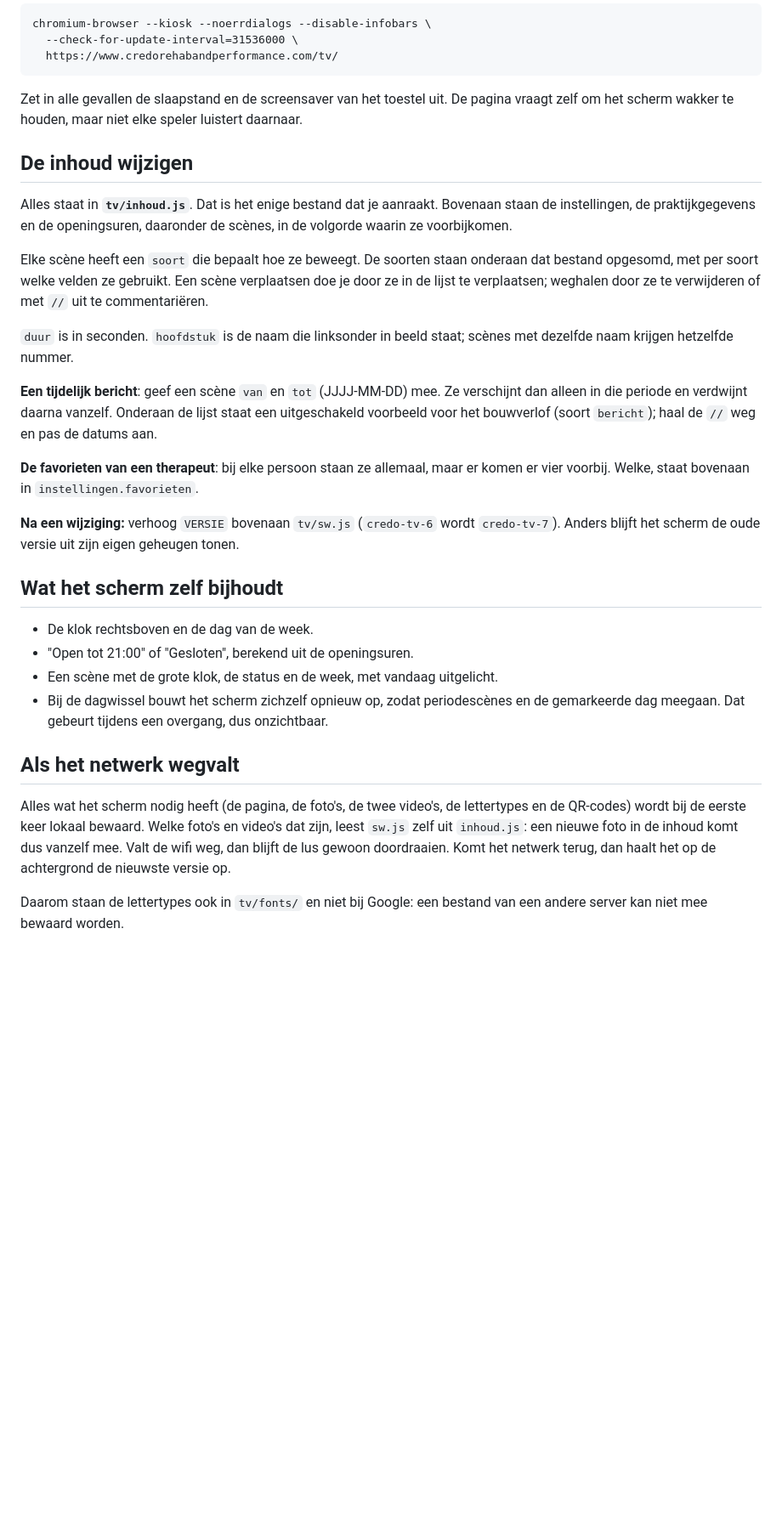
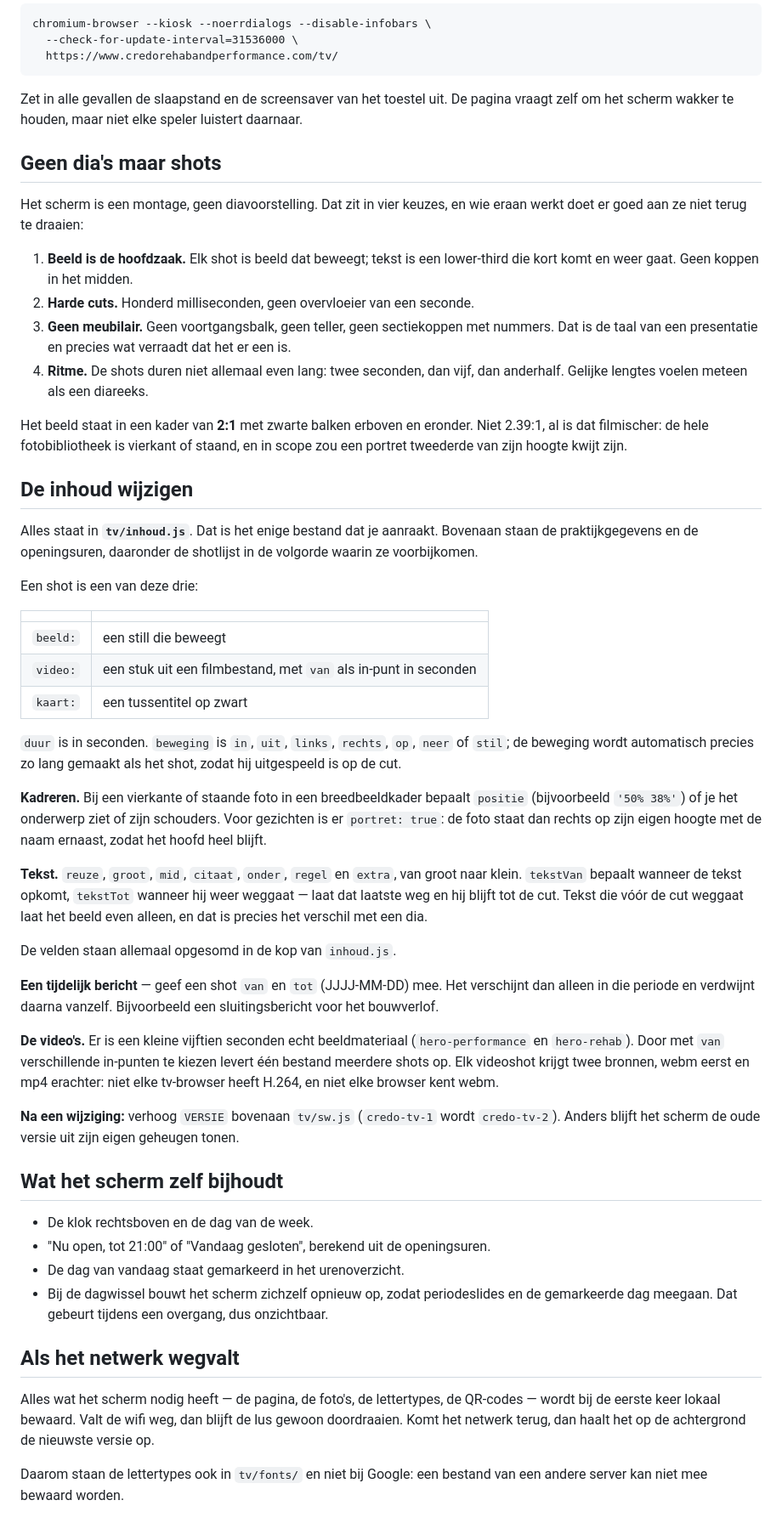
Before and after one commit to digital-impression/Credo-Milan, a Markdown page: docs/tv.md, the part around one of its changes. Shown at 85% size. Rendered like a GitHub page; blank space fills up the shorter version.

Commit message:
Alleen /tv: de handleiding in docs/ terug zoals op de sitebranch
Deze wijziging mag niets buiten tv/ aanraken. docs/tv.md staat weer zoals
op de sitebranch; hoe je de inhoud wijzigt, staat bovenaan en onderaan
tv/inhoud.js zelf.

Co-Authored-By: Claude Opus 5.5 <noreply@anthropic.com>
Claude-Session: https://claude.ai/code/session_01GdmTdbBMFXCnrqG6V7G8Yx

```diff
--- a/docs/tv.md
+++ b/docs/tv.md
@@ -48,48 +34,83 @@ Zet in alle gevallen de slaapstand en de screensaver van het toestel uit. De
 pagina vraagt zelf om het scherm wakker te houden, maar niet elke speler
 luistert daarnaar.
 
+## Geen dia's maar shots
+
+Het scherm is een montage, geen diavoorstelling. Dat zit in vier keuzes, en wie
+eraan werkt doet er goed aan ze niet terug te draaien:
+
+1. **Beeld is de hoofdzaak.** Elk shot is beeld dat beweegt; tekst is een
+   lower-third die kort komt en weer gaat. Geen koppen in het midden.
+2. **Harde cuts.** Honderd milliseconden, geen overvloeier van een seconde.
+3. **Geen meubilair.** Geen voortgangsbalk, geen teller, geen sectiekoppen met
+   nummers. Dat is de taal van een presentatie en precies wat verraadt dat het
+   er een is.
+4. **Ritme.** De shots duren niet allemaal even lang: twee seconden, dan vijf,
+   dan anderhalf. Gelijke lengtes voelen meteen als een diareeks.
+
+Het beeld staat in een kader van **2:1** met zwarte balken erboven en eronder.
+Niet 2.39:1, al is dat filmischer: de hele fotobibliotheek is vierkant of
+staand, en in scope zou een portret tweederde van zijn hoogte kwijt zijn.
+
 ## De inhoud wijzigen
 
 Alles staat in **`tv/inhoud.js`**. Dat is het enige bestand dat je aanraakt.
-Bovenaan staan de instellingen, de praktijkgegevens en de openingsuren,
-daaronder de scènes, in de volgorde waarin ze voorbijkomen.
+Bovenaan staan de praktijkgegevens en de openingsuren, daaronder de shotlijst
+in de volgorde waarin ze voorbijkomen.
 
-Elke scène heeft een `soort` die bepaalt hoe ze beweegt. De soorten staan
-onderaan dat bestand opgesomd, met per soort welke velden ze gebruikt. Een
-scène verplaatsen doe je door ze in de lijst te verplaatsen; weghalen door ze
-te verwijderen of met `//` uit te commentariëren.
+Een shot is een van deze drie:
 
-`duur` is in seconden. `hoofdstuk` is de naam die linksonder in beeld staat;
-scènes met dezelfde naam krijgen hetzelfde nummer.
+| | |
+|---|---|
+| `beeld:` | een still die beweegt |
+| `video:` | een stuk uit een filmbestand, met `van` als in-punt in seconden |
+| `kaart:` | een tussentitel op zwart |
 
-**Een tijdelijk bericht**: geef een scène `van` en `tot` (JJJJ-MM-DD) mee. Ze
-verschijnt dan alleen in die periode en verdwijnt daarna vanzelf. Onderaan de
-lijst staat een uitgeschakeld voorbeeld voor het bouwverlof (soort `bericht`);
-haal de `//` weg en pas de datums aan.
+`duur` is in seconden. `beweging` is `in`, `uit`, `links`, `rechts`, `op`,
+`neer` of `stil`; de beweging wordt automatisch precies zo lang gemaakt als het
+shot, zodat hij uitgespeeld is op de cut.
 
-**De favorieten van een therapeut**: bij elke persoon staan ze allemaal, maar er
-komen er vier voorbij. Welke, staat bovenaan in `instellingen.favorieten`.
+**Kadreren.** Bij een vierkante of staande foto in een breedbeeldkader bepaalt
+`positie` (bijvoorbeeld `'50% 38%'`) of je het onderwerp ziet of zijn
+schouders. Voor gezichten is er `portret: true`: de foto staat dan rechts op
+zijn eigen hoogte met de naam ernaast, zodat het hoofd heel blijft.
 
-**Na een wijziging:** verhoog `VERSIE` bovenaan `tv/sw.js` (`credo-tv-6` wordt
-`credo-tv-7`). Anders blijft het scherm de oude versie uit zijn eigen geheugen
+**Tekst.** `reuze`, `groot`, `mid`, `citaat`, `onder`, `regel` en `extra`, van
+groot naar klein. `tekstVan` bepaalt wanneer de tekst opkomt, `tekstTot`
+wanneer hij weer weggaat — laat dat laatste weg en hij blijft tot de cut. Tekst
+die vóór de cut weggaat laat het beeld even alleen, en dat is precies het
+verschil met een dia.
+
+De velden staan allemaal opgesomd in de kop van `inhoud.js`.
+
+**Een tijdelijk bericht** — geef een shot `van` en `tot` (JJJJ-MM-DD) mee. Het
+verschijnt dan alleen in die periode en verdwijnt daarna vanzelf. Bijvoorbeeld
+een sluitingsbericht voor het bouwverlof.
+
+**De video's.** Er is een kleine vijftien seconden echt beeldmateriaal
+(`hero-performance` en `hero-rehab`). Door met `van` verschillende in-punten te
+kiezen levert één bestand meerdere shots op. Elk videoshot krijgt twee bronnen,
+webm eerst en mp4 erachter: niet elke tv-browser heeft H.264, en niet elke
+browser kent webm.
+
+**Na een wijziging:** verhoog `VERSIE` bovenaan `tv/sw.js` (`credo-tv-1` wordt
+`credo-tv-2`). Anders blijft het scherm de oude versie uit zijn eigen geheugen
 tonen.
 
 ## Wat het scherm zelf bijhoudt
 
 - De klok rechtsboven en de dag van de week.
-- "Open tot 21:00" of "Gesloten", berekend uit de openingsuren.
-- Een scène met de grote klok, de status en de week, met vandaag uitgelicht.
-- Bij de dagwissel bouwt het scherm zichzelf opnieuw op, zodat periodescènes en
+- "Nu open, tot 21:00" of "Vandaag gesloten", berekend uit de openingsuren.
+- De dag van vandaag staat gemarkeerd in het urenoverzicht.
+- Bij de dagwissel bouwt het scherm zichzelf opnieuw op, zodat periodeslides en
   de gemarkeerde dag meegaan. Dat gebeurt tijdens een overgang, dus onzichtbaar.
 
 ## Als het netwerk wegvalt
 
-Alles wat het scherm nodig heeft (de pagina, de foto's, de twee video's, de
-lettertypes en de QR-codes) wordt bij de eerste keer lokaal bewaard. Welke foto's
-en video's dat zijn, leest `sw.js` zelf uit `inhoud.js`: een nieuwe foto in de
-inhoud komt dus vanzelf mee. Valt de wifi weg, dan blijft de lus gewoon
-doordraaien. Komt het netwerk terug, dan haalt het op de achtergrond de nieuwste
-versie op.
+Alles wat het scherm nodig heeft — de pagina, de foto's, de lettertypes, de
+QR-codes — wordt bij de eerste keer lokaal bewaard. Valt de wifi weg, dan blijft
+de lus gewoon doordraaien. Komt het netwerk terug, dan haalt het op de
+achtergrond de nieuwste versie op.
 
 Daarom staan de lettertypes ook in `tv/fonts/` en niet bij Google: een bestand
 van een andere server kan niet mee bewaard worden.
```
Also changed, not shown: other parts of docs/tv.md (+11 -29 lines).
